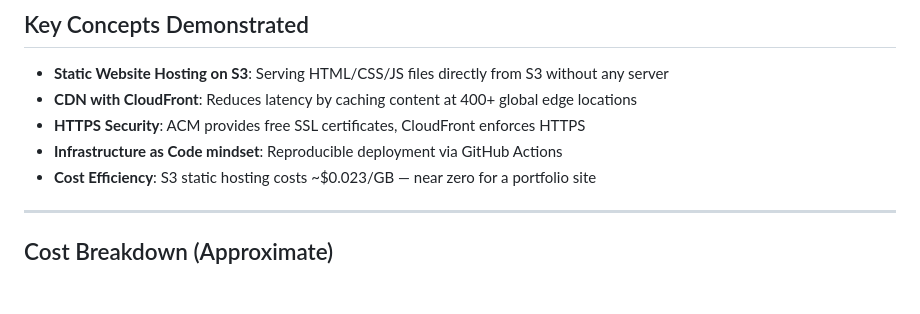
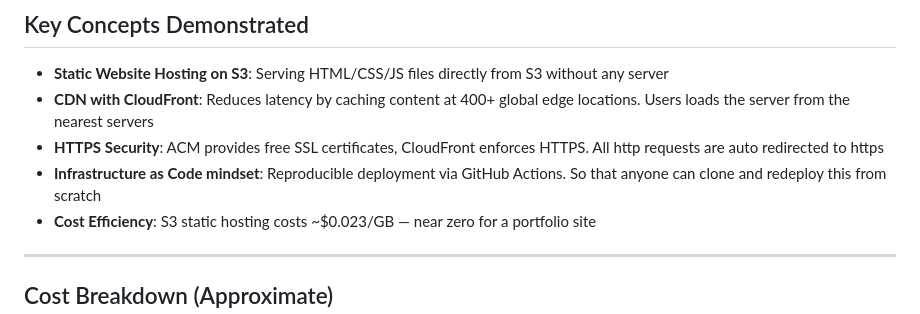
Before and after one commit to aravindchandrajith/AWS-S3-STATIC-WEBSITE-HOSTING, a Markdown page: README.md, the part around the change. Rendered like a GitHub page; blank space fills up the shorter version.

Commit message:
Enhance README with detailed key concepts
Clarified CDN, HTTPS, and Infrastructure as Code explanations.

```diff
--- a/README.md
+++ b/README.md
@@ -93,9 +93,9 @@ Every push to `main` automatically deploys and invalidates CloudFront cache.
 ##  Key Concepts Demonstrated
 
 - **Static Website Hosting on S3**: Serving HTML/CSS/JS files directly from S3 without any server
-- **CDN with CloudFront**: Reduces latency by caching content at 400+ global edge locations
-- **HTTPS Security**: ACM provides free SSL certificates, CloudFront enforces HTTPS
-- **Infrastructure as Code mindset**: Reproducible deployment via GitHub Actions
+- **CDN with CloudFront**: Reduces latency by caching content at 400+ global edge locations. Users loads the server from the nearest servers
+- **HTTPS Security**: ACM provides free SSL certificates, CloudFront enforces HTTPS. All http requests are auto redirected to https
+- **Infrastructure as Code mindset**: Reproducible deployment via GitHub Actions. So that anyone can clone and redeploy this from scratch
 - **Cost Efficiency**: S3 static hosting costs ~$0.023/GB — near zero for a portfolio site
 
 ---
```
